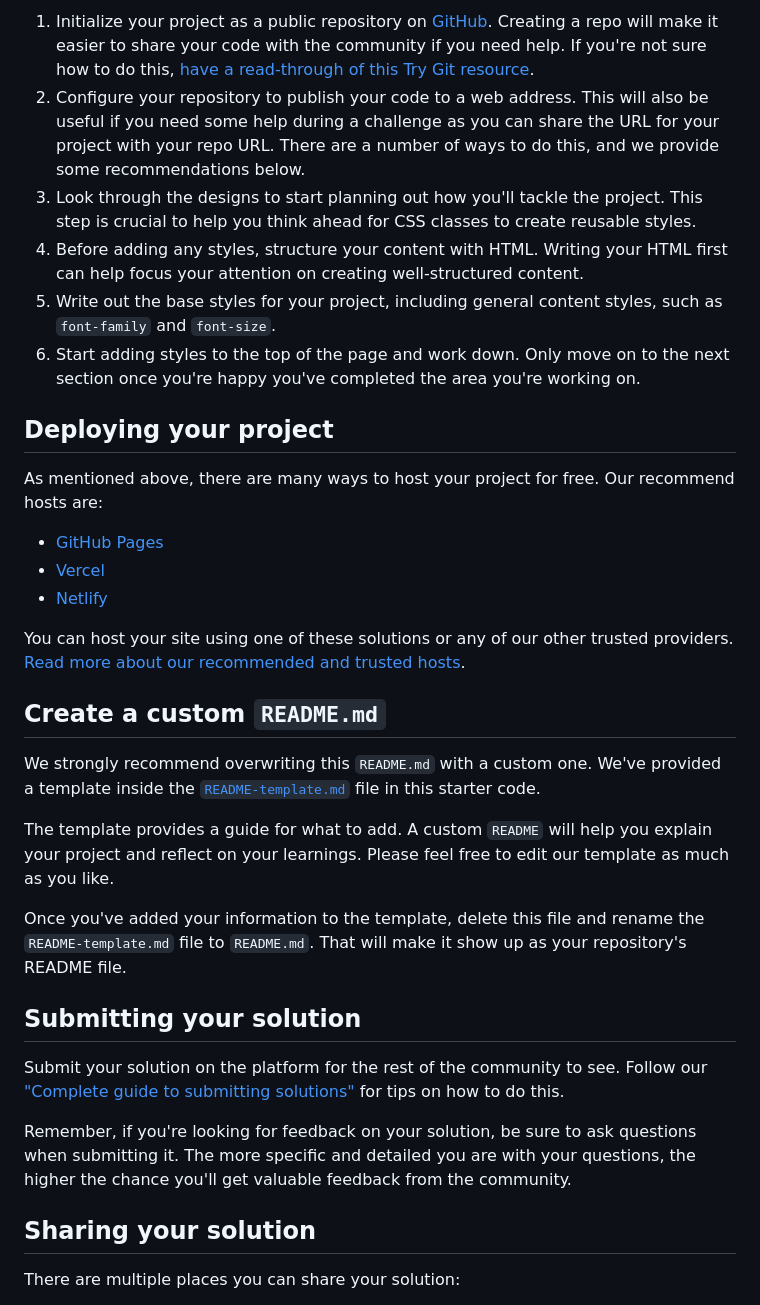
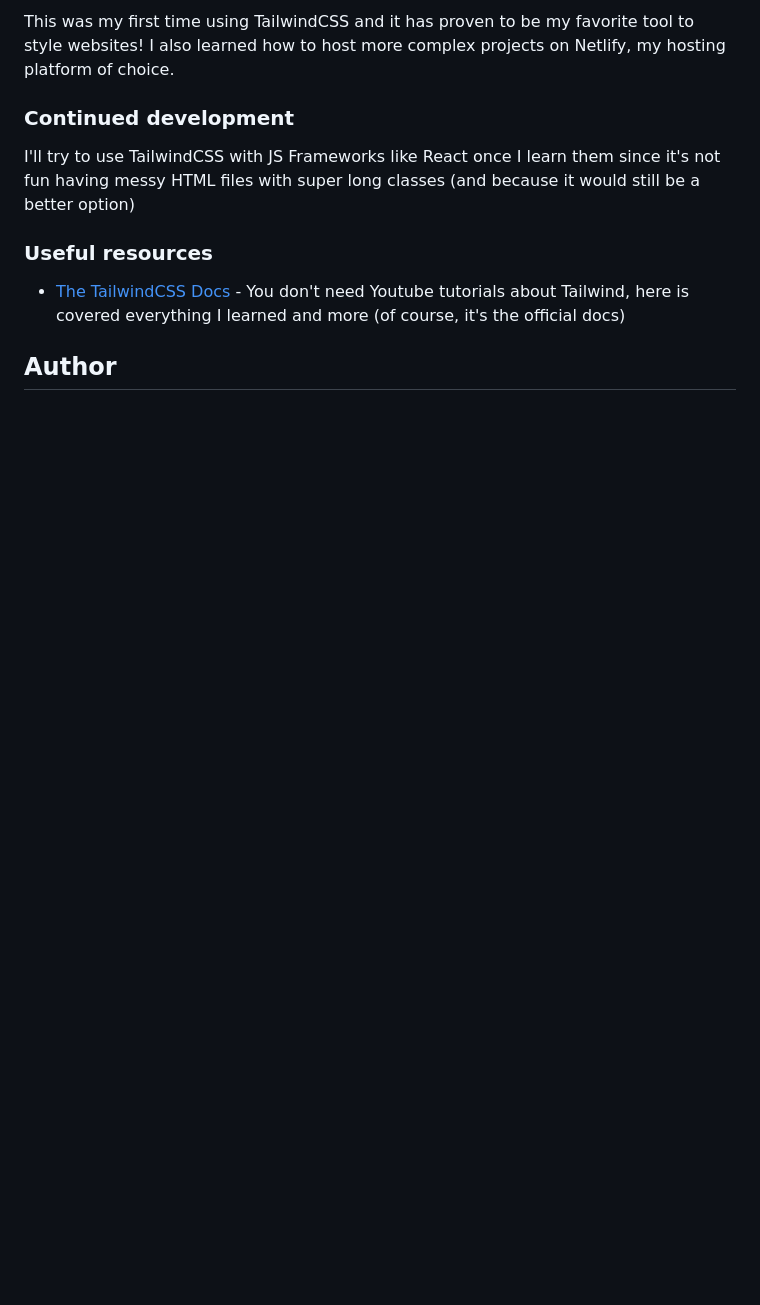
Before and after one commit to FrancescoCagnin/fem-challenge-tailwind, a Markdown page: README.md, the part around one of its changes. GitHub-like rendering; blank space fills up the shorter version.

```diff
--- a/README.md
+++ b/README.md
@@ -41,36 +52,15 @@ Feel free to use any workflow that you feel comfortable with. Below is a suggest
 
-1. Initialize your project as a public repository on [GitHub](https://github.com/). Creating a repo will make it easier to share your code with the community if you need help. If you're not sure how to do this, [have a read-through of this Try Git resource](https://try.github.io/).
-2. Configure your repository to publish your code to a web address. This will also be useful if you need some help during a challenge as you can share the URL for your project with your repo URL. There are a number of ways to do this, and we provide some recommendations below.
-3. Look through the designs to start planning out how you'll tackle the project. This step is crucial to help you think ahead for CSS classes to create reusable styles.
-4. Before adding any styles, structure your content with HTML. Writing your HTML first can help focus your attention on creating well-structured content.
-5. Write out the base styles for your project, including general content styles, such as `font-family` and `font-size`.
-6. Start adding styles to the top of the page and work down. Only move on to the next section once you're happy you've completed the area you're working on.
+This was my first time using TailwindCSS and it has proven to be my favorite tool to style websites!
+I also learned how to host more complex projects on Netlify, my hosting platform of choice.
 
-## Deploying your project
+### Continued development
 
-As mentioned above, there are many ways to host your project for free. Our recommend hosts are:
+I'll try to use TailwindCSS with JS Frameworks like React once I learn them since it's not fun having messy HTML files with super long classes (and because it would still be a better option)
 
-- [GitHub Pages](https://pages.github.com/)
-- [Vercel](https://vercel.com/)
-- [Netlify](https://www.netlify.com/)
+### Useful resources
 
-You can host your site using one of these solutions or any of our other trusted providers. [Read more about our recommended and trusted hosts](https://medium.com/frontend-mentor/frontend-mentor-trusted-hosting-providers-bf000dfebe).
+- [The TailwindCSS Docs](https://tailwindcss.com/docs/installation) - You don't need Youtube tutorials about Tailwind, here is covered everything I learned and more (of course, it's the official docs)
 
-## Create a custom `README.md`
 
-We strongly recommend overwriting this `README.md` with a custom one. We've provided a template inside the [`README-template.md`](./README-template.md) file in this starter code.
+## Author
 
-The template provides a guide for what to add. A custom `README` will help you explain your project and reflect on your learnings. Please feel free to edit our template as much as you like.
-
-Once you've added your information to the template, delete this file and rename the `README-template.md` file to `README.md`. That will make it show up as your repository's README file.
-
-## Submitting your solution
-
-Submit your solution on the platform for the rest of the community to see. Follow our ["Complete guide to submitting solutions"](https://medium.com/frontend-mentor/a-complete-guide-to-submitting-solutions-on-frontend-mentor-ac6384162248) for tips on how to do this.
-
-Remember, if you're looking for feedback on your solution, be sure to ask questions when submitting it. The more specific and detailed you are with your questions, the higher the chance you'll get valuable feedback from the community.
-
-## Sharing your solution
-
-There are multiple places you can share your solution:
-
```
Also changed, not shown: other parts of README.md (+34 -38 lines), README-template.md (deleted, +0 -111 lines), desktop-page.png (added), images/favicon-32x32.png (deleted), 4 other files.
